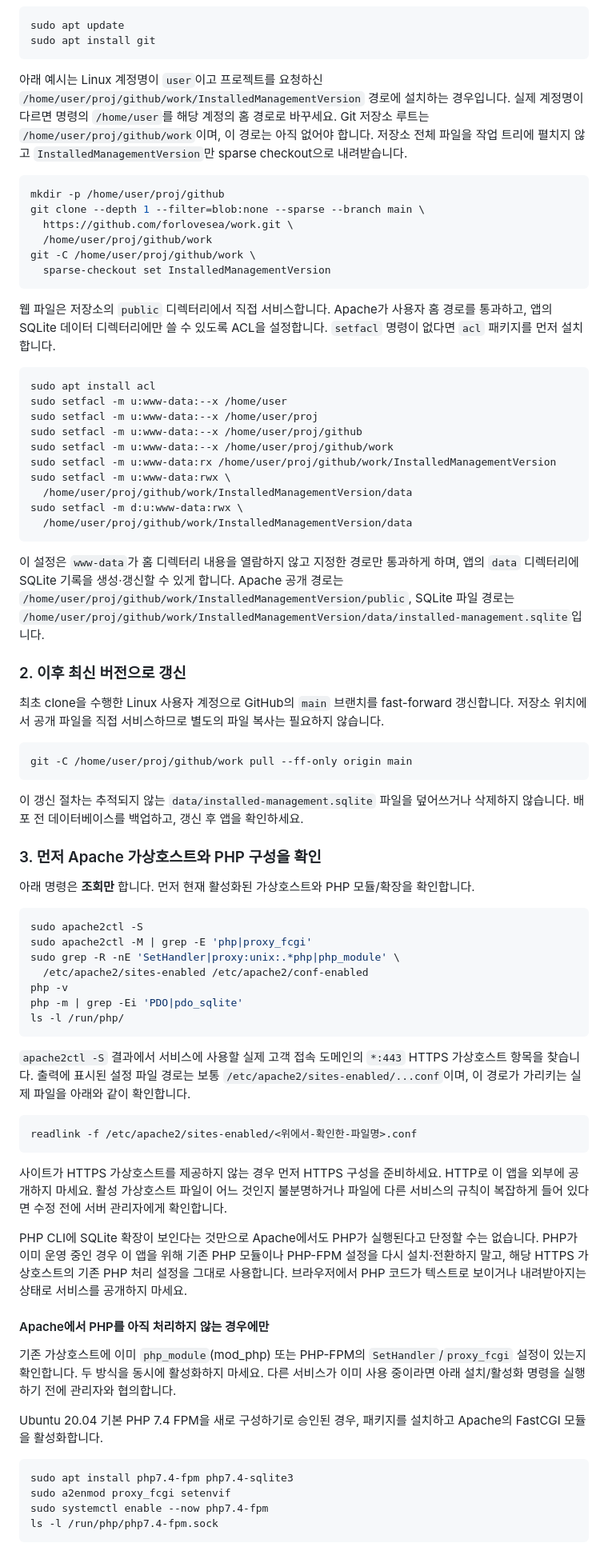
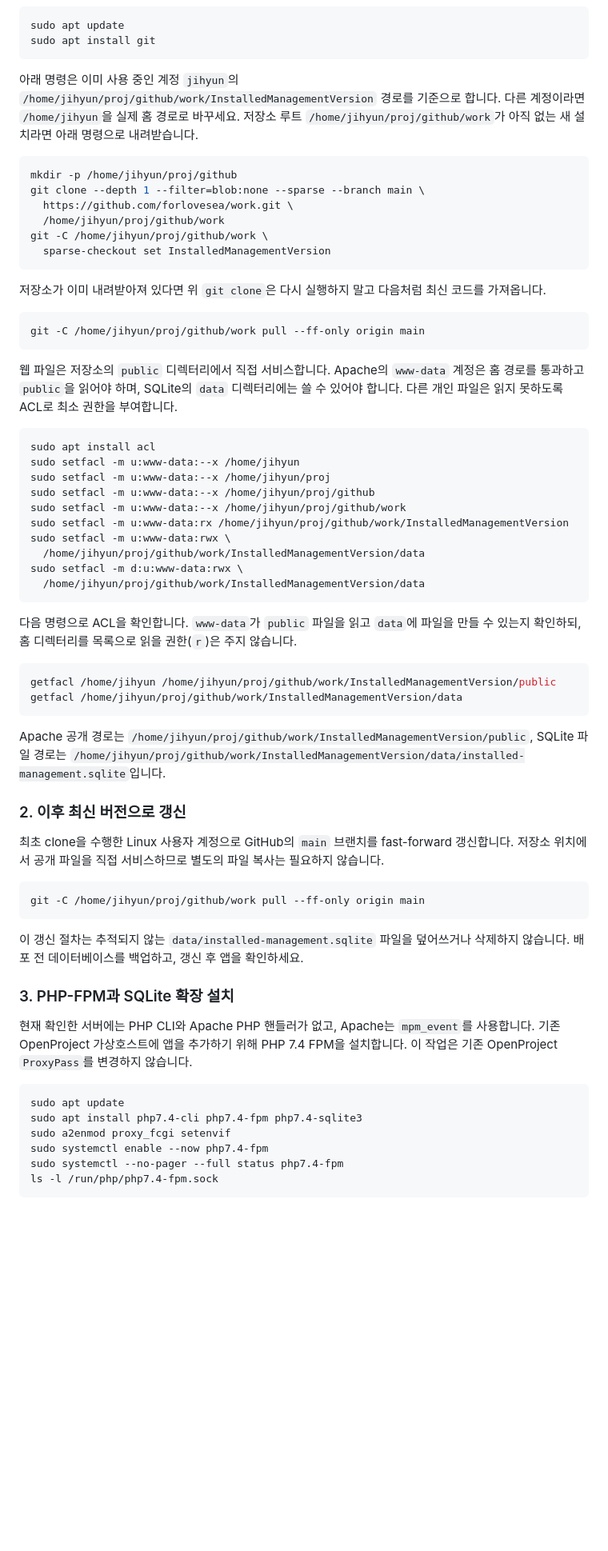
Before and after one commit to forlovesea/work, a Markdown page: InstalledManagementVersion/README.md, the part around one of its changes. Shown at 80% size. GitHub-like rendering; blank space fills up the shorter version.

````diff
--- a/InstalledManagementVersion/README.md
+++ b/InstalledManagementVersion/README.md
@@ -41,78 +41,67 @@ sudo apt update
 sudo apt install git
 ```
 
-아래 예시는 Linux 계정명이 `user`이고 프로젝트를 요청하신 `/home/user/proj/github/work/InstalledManagementVersion` 경로에 설치하는 경우입니다. 실제 계정명이 다르면 명령의 `/home/user`를 해당 계정의 홈 경로로 바꾸세요. Git 저장소 루트는 `/home/user/proj/github/work`이며, 이 경로는 아직 없어야 합니다. 저장소 전체 파일을 작업 트리에 펼치지 않고 `InstalledManagementVersion`만 sparse checkout으로 내려받습니다.
+아래 명령은 이미 사용 중인 계정 `jihyun`의 `/home/jihyun/proj/github/work/InstalledManagementVersion` 경로를 기준으로 합니다. 다른 계정이라면 `/home/jihyun`을 실제 홈 경로로 바꾸세요. 저장소 루트 `/home/jihyun/proj/github/work`가 아직 없는 새 설치라면 아래 명령으로 내려받습니다.
 
 ```bash
-mkdir -p /home/user/proj/github
+mkdir -p /home/jihyun/proj/github
 git clone --depth 1 --filter=blob:none --sparse --branch main \
   https://github.com/forlovesea/work.git \
-  /home/user/proj/github/work
-git -C /home/user/proj/github/work \
+  /home/jihyun/proj/github/work
+git -C /home/jihyun/proj/github/work \
   sparse-checkout set InstalledManagementVersion
 ```
 
-웹 파일은 저장소의 `public` 디렉터리에서 직접 서비스합니다. Apache가 사용자 홈 경로를 통과하고, 앱의 SQLite 데이터 디렉터리에만 쓸 수 있도록 ACL을 설정합니다. `setfacl` 명령이 없다면 `acl` 패키지를 먼저 설치합니다.
+저장소가 이미 내려받아져 있다면 위 `git clone`은 다시 실행하지 말고 다음처럼 최신 코드를 가져옵니다.
+
+```bash
+git -C /home/jihyun/proj/github/work pull --ff-only origin main
+```
+
+웹 파일은 저장소의 `public` 디렉터리에서 직접 서비스합니다. Apache의 `www-data` 계정은 홈 경로를 통과하고 `public`을 읽어야 하며, SQLite의 `data` 디렉터리에는 쓸 수 있어야 합니다. 다른 개인 파일은 읽지 못하도록 ACL로 최소 권한을 부여합니다.
 
 ```bash
 sudo apt install acl
-sudo setfacl -m u:www-data:--x /home/user
-sudo setfacl -m u:www-data:--x /home/user/proj
-sudo setfacl -m u:www-data:--x /home/user/proj/github
-sudo setfacl -m u:www-data:--x /home/user/proj/github/work
-sudo setfacl -m u:www-data:rx /home/user/proj/github/work/InstalledManagementVersion
+sudo setfacl -m u:www-data:--x /home/jihyun
+sudo setfacl -m u:www-data:--x /home/jihyun/proj
+sudo setfacl -m u:www-data:--x /home/jihyun/proj/github
+sudo setfacl -m u:www-data:--x /home/jihyun/proj/github/work
+sudo setfacl -m u:www-data:rx /home/jihyun/proj/github/work/InstalledManagementVersion
 sudo setfacl -m u:www-data:rwx \
-  /home/user/proj/github/work/InstalledManagementVersion/data
+  /home/jihyun/proj/github/work/InstalledManagementVersion/data
 sudo setfacl -m d:u:www-data:rwx \
-  /home/user/proj/github/work/InstalledManagementVersion/data
+  /home/jihyun/proj/github/work/InstalledManagementVersion/data
 ```
 
-이 설정은 `www-data`가 홈 디렉터리 내용을 열람하지 않고 지정한 경로만 통과하게 하며, 앱의 `data` 디렉터리에 SQLite 기록을 생성·갱신할 수 있게 합니다. Apache 공개 경로는 `/home/user/proj/github/work/InstalledManagementVersion/public`, SQLite 파일 경로는 `/home/user/proj/github/work/InstalledManagementVersion/data/installed-management.sqlite`입니다.
+다음 명령으로 ACL을 확인합니다. `www-data`가 `public` 파일을 읽고 `data`에 파일을 만들 수 있는지 확인하되, 홈 디렉터리를 목록으로 읽을 권한(`r`)은 주지 않습니다.
+
+```bash
+getfacl /home/jihyun /home/jihyun/proj/github/work/InstalledManagementVersion/public
+getfacl /home/jihyun/proj/github/work/InstalledManagementVersion/data
+```
+
+Apache 공개 경로는 `/home/jihyun/proj/github/work/InstalledManagementVersion/public`, SQLite 파일 경로는 `/home/jihyun/proj/github/work/InstalledManagementVersion/data/installed-management.sqlite`입니다.
 
 ### 2. 이후 최신 버전으로 갱신
 
 최초 clone을 수행한 Linux 사용자 계정으로 GitHub의 `main` 브랜치를 fast-forward 갱신합니다. 저장소 위치에서 공개 파일을 직접 서비스하므로 별도의 파일 복사는 필요하지 않습니다.
 
 ```bash
-git -C /home/user/proj/github/work pull --ff-only origin main
+git -C /home/jihyun/proj/github/work pull --ff-only origin main
 ```
 
 이 갱신 절차는 추적되지 않는 `data/installed-management.sqlite` 파일을 덮어쓰거나 삭제하지 않습니다. 배포 전 데이터베이스를 백업하고, 갱신 후 앱을 확인하세요.
 
-### 3. 먼저 Apache 가상호스트와 PHP 구성을 확인
+### 3. PHP-FPM과 SQLite 확장 설치
 
-아래 명령은 **조회만** 합니다. 먼저 현재 활성화된 가상호스트와 PHP 모듈/확장을 확인합니다.
+현재 확인한 서버에는 PHP CLI와 Apache PHP 핸들러가 없고, Apache는 `mpm_event`를 사용합니다. 기존 OpenProject 가상호스트에 앱을 추가하기 위해 PHP 7.4 FPM을 설치합니다. 이 작업은 기존 OpenProject `ProxyPass`를 변경하지 않습니다.
 
 ```bash
-sudo apache2ctl -S
-sudo apache2ctl -M | grep -E 'php|proxy_fcgi'
-sudo grep -R -nE 'SetHandler|proxy:unix:.*php|php_module' \
-  /etc/apache2/sites-enabled /etc/apache2/conf-enabled
-php -v
-php -m | grep -Ei 'PDO|pdo_sqlite'
-ls -l /run/php/
-```
-
-`apache2ctl -S` 결과에서 서비스에 사용할 실제 고객 접속 도메인의 `*:443` HTTPS 가상호스트 항목을 찾습니다. 출력에 표시된 설정 파일 경로는 보통 `/etc/apache2/sites-enabled/...conf`이며, 이 경로가 가리키는 실제 파일을 아래와 같이 확인합니다.
-
-```bash
-readlink -f /etc/apache2/sites-enabled/<위에서-확인한-파일명>.conf
-```
-
-사이트가 HTTPS 가상호스트를 제공하지 않는 경우 먼저 HTTPS 구성을 준비하세요. HTTP로 이 앱을 외부에 공개하지 마세요. 활성 가상호스트 파일이 어느 것인지 불분명하거나 파일에 다른 서비스의 규칙이 복잡하게 들어 있다면 수정 전에 서버 관리자에게 확인합니다.
-
-PHP CLI에 SQLite 확장이 보인다는 것만으로 Apache에서도 PHP가 실행된다고 단정할 수는 없습니다. PHP가 이미 운영 중인 경우 이 앱을 위해 기존 PHP 모듈이나 PHP-FPM 설정을 다시 설치·전환하지 말고, 해당 HTTPS 가상호스트의 기존 PHP 처리 설정을 그대로 사용합니다. 브라우저에서 PHP 코드가 텍스트로 보이거나 내려받아지는 상태로 서비스를 공개하지 마세요.
-
-#### Apache에서 PHP를 아직 처리하지 않는 경우에만
-
-기존 가상호스트에 이미 `php_module`(mod_php) 또는 PHP-FPM의 `SetHandler`/`proxy_fcgi` 설정이 있는지 확인합니다. 두 방식을 동시에 활성화하지 마세요. 다른 서비스가 이미 사용 중이라면 아래 설치/활성화 명령을 실행하기 전에 관리자와 협의합니다.
-
-Ubuntu 20.04 기본 PHP 7.4 FPM을 새로 구성하기로 승인된 경우, 패키지를 설치하고 Apache의 FastCGI 모듈을 활성화합니다.
-
-```bash
-sudo apt install php7.4-fpm php7.4-sqlite3
+sudo apt update
+sudo apt install php7.4-cli php7.4-fpm php7.4-sqlite3
 sudo a2enmod proxy_fcgi setenvif
 sudo systemctl enable --now php7.4-fpm
+sudo systemctl --no-pager --full status php7.4-fpm
 ls -l /run/php/php7.4-fpm.sock
 ```
 
````
Also changed, not shown: other parts of InstalledManagementVersion/README.md (+42 -27 lines).
